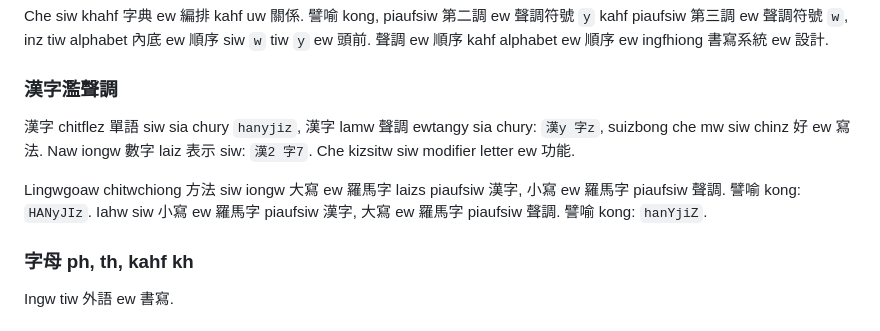
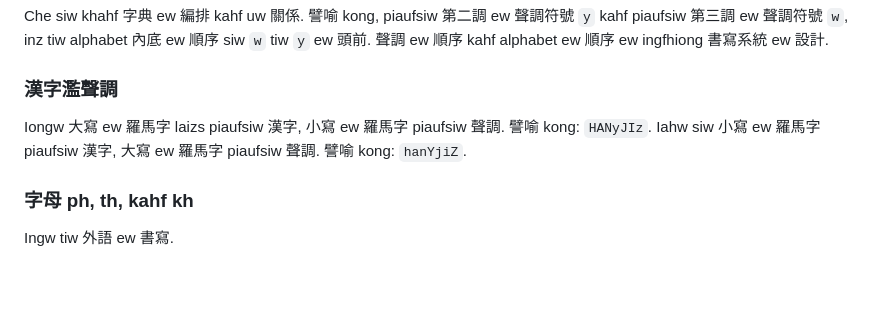
Before and after one commit to taipalogy/susiahethong, a Markdown page: design.md, the part around the change. Rendered like a GitHub page; blank space fills up the shorter version.

```diff
--- a/design.md
+++ b/design.md
@@ -181,9 +181,7 @@ Che siw khahf 字典 ew 編排 kahf uw 關係. 譬喻 kong, piaufsiw 第二調 e
 
 ### 漢字濫聲調
 
-漢字 chitflez 單語 siw sia chury `hanyjiz`, 漢字 lamw 聲調 ewtangy sia chury: `漢y 字z`, suizbong che mw siw chinz 好 ew 寫法. Naw iongw 數字 laiz 表示 siw: `漢2 字7`. Che kizsitw siw modifier letter ew 功能.
-
-Lingwgoaw chitwchiong 方法 siw iongw 大寫 ew 羅馬字 laizs piaufsiw 漢字, 小寫 ew 羅馬字 piaufsiw 聲調. 譬喻 kong: `HANyJIz`. Iahw siw 小寫 ew 羅馬字 piaufsiw 漢字, 大寫 ew 羅馬字 piaufsiw 聲調. 譬喻 kong: `hanYjiZ`.
+Iongw 大寫 ew 羅馬字 laizs piaufsiw 漢字, 小寫 ew 羅馬字 piaufsiw 聲調. 譬喻 kong: `HANyJIz`. Iahw siw 小寫 ew 羅馬字 piaufsiw 漢字, 大寫 ew 羅馬字 piaufsiw 聲調. 譬喻 kong: `hanYjiZ`.
 
 ### 字母 ph, th, kahf kh
 
```
